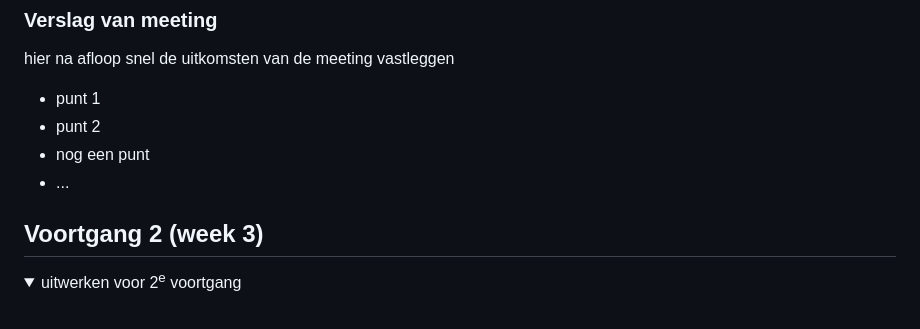
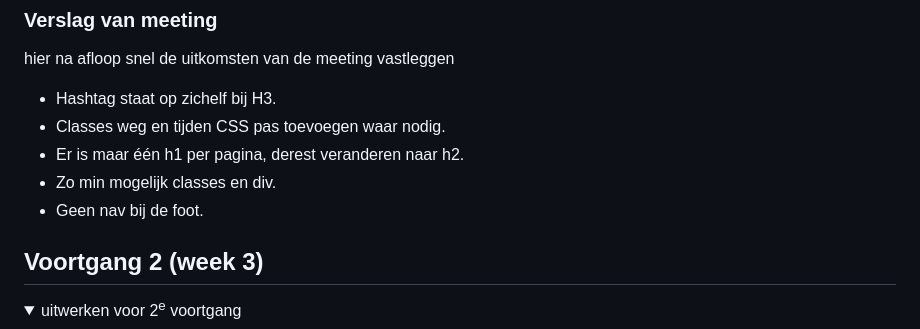
Before and after one commit to lunav15/Basiswebsite-Luna-Verduijn, a Markdown page: README.md, the part around the change. Rendered like a GitHub page; folded sections open.

```diff
--- a/README.md
+++ b/README.md
@@ -104,11 +104,11 @@ Nb. Door *open* toe te voegen aan een *details* element kun je deze standaard op
   ### Verslag van meeting
   hier na afloop snel de uitkomsten van de meeting vastleggen
 
-  - punt 1
-  - punt 2
-  - nog een punt
-  - ...
-
+- Hashtag staat op zichelf bij H3.
+- Classes weg en tijden CSS pas toevoegen waar nodig.
+- Er is maar één h1 per pagina, derest veranderen naar h2.
+- Zo min mogelijk classes en div.
+- Geen nav bij de foot.
 </details>
 
 
```
